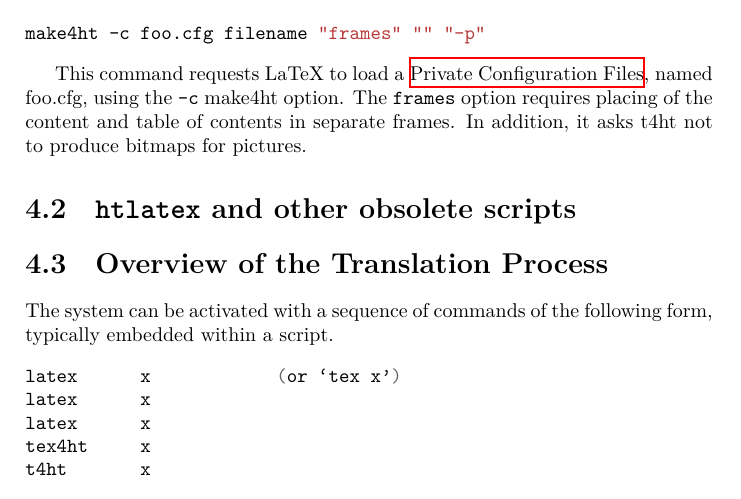
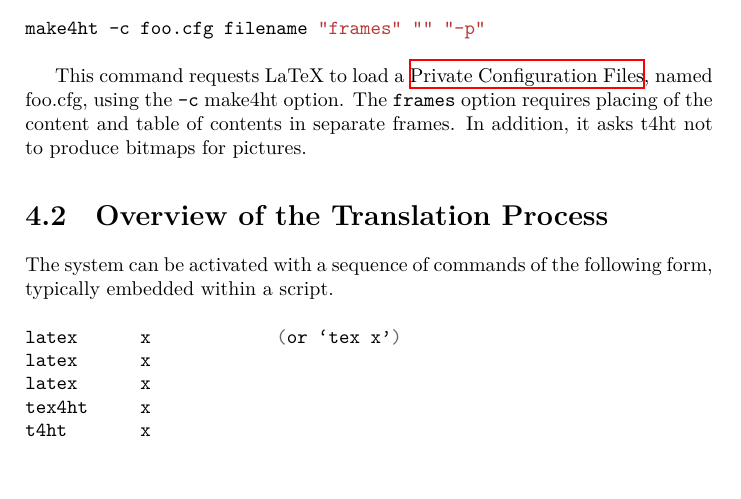
Before and after one commit to michal-h21/tex4ht-doc, a LaTeX book (tex4ht-doc.tex, which reads sections/calling-commands.tex): part of page 24 of 69, cut so that both start at the same text. Compiled offline with XeLaTeX; a LaTeX package or settings file that is missing is left out.

Commit message:
removed info about htlatex

```diff
--- a/sections/calling-commands.tex
+++ b/sections/calling-commands.tex
@@ -57,10 +57,6 @@ This command requests LaTeX to load a \nameref{sec:private-configuration}, named
 foo.cfg, using the \texttt{-c} make4ht option. The \texttt{frames} option
 requires placing of the content and table of contents in separate frames. In
 addition, it asks t4ht not to produce bitmaps for pictures.
-
-
-
-\section{\texttt{htlatex} and other obsolete scripts}
 
 
 
```
